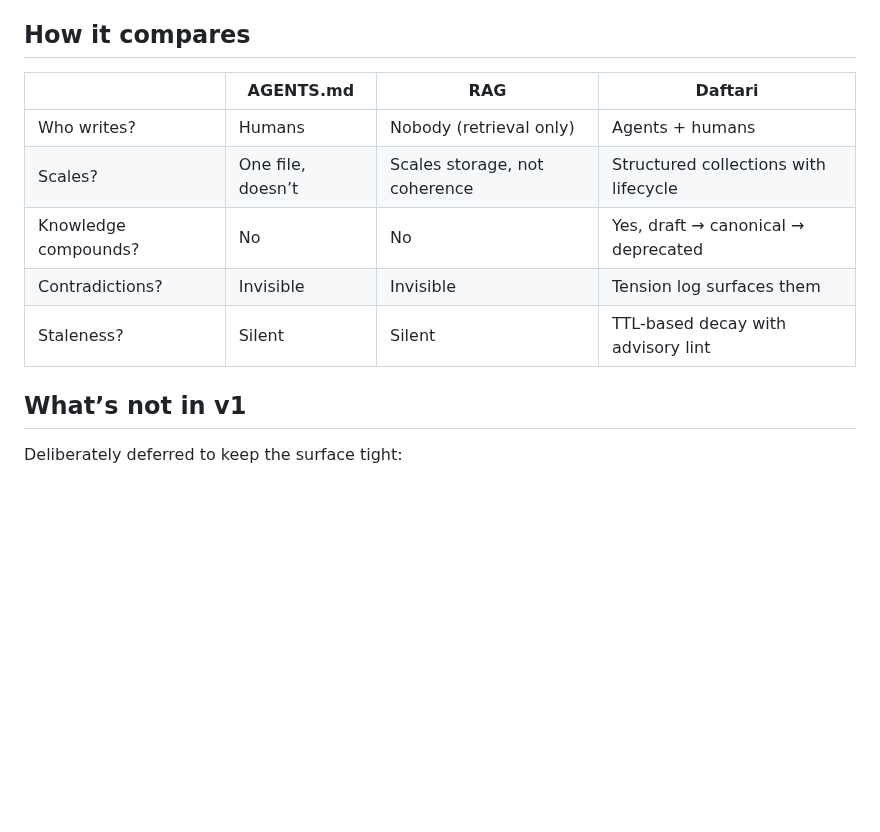
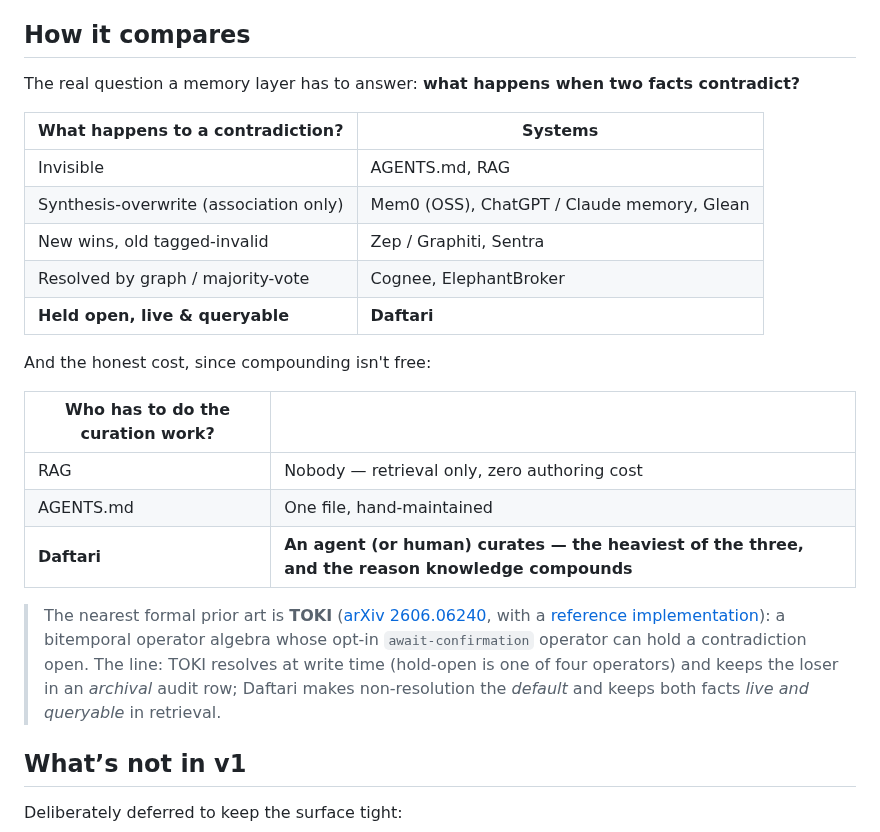
Before and after one commit to mavaali/daftari, a Markdown page: README.md, the part around the change. Rendered like a GitHub page; blank space fills up the shorter version.

Commit message:
docs(readme): reframe comparison around contradiction handling + honesty row + TOKI footnote

```diff
--- a/README.md
+++ b/README.md
@@ -431,13 +431,31 @@ reindexes when done.
 
 ## How it compares
 
-|                    |AGENTS.md        |RAG                          |Daftari                              |
-|--------------------|-----------------|-----------------------------|-------------------------------------|
-|Who writes?         |Humans           |Nobody (retrieval only)      |Agents + humans                      |
-|Scales?             |One file, doesn’t|Scales storage, not coherence|Structured collections with lifecycle|
-|Knowledge compounds?|No               |No                           |Yes, draft → canonical → deprecated  |
-|Contradictions?     |Invisible        |Invisible                    |Tension log surfaces them            |
-|Staleness?          |Silent           |Silent                       |TTL-based decay with advisory lint   |
+The real question a memory layer has to answer: **what happens when two facts
+contradict?**
+
+| What happens to a contradiction? | Systems |
+|---|---|
+| Invisible | AGENTS.md, RAG |
+| Synthesis-overwrite (association only) | Mem0 (OSS), ChatGPT / Claude memory, Glean |
+| New wins, old tagged-invalid | Zep / Graphiti, Sentra |
+| Resolved by graph / majority-vote | Cognee, ElephantBroker |
+| **Held open, live & queryable** | **Daftari** |
+
+And the honest cost, since compounding isn't free:
+
+| Who has to do the curation work? | |
+|---|---|
+| RAG | Nobody — retrieval only, zero authoring cost |
+| AGENTS.md | One file, hand-maintained |
+| **Daftari** | **An agent (or human) curates — the heaviest of the three, and the reason knowledge compounds** |
+
+> The nearest formal prior art is **TOKI** ([arXiv 2606.06240](https://arxiv.org/abs/2606.06240),
+> with a [reference implementation](https://github.com/ZenAlexa/toki-bitemporal-memory)):
+> a bitemporal operator algebra whose opt-in `await-confirmation` operator can hold a
+> contradiction open. The line: TOKI resolves at write time (hold-open is one of four
+> operators) and keeps the loser in an *archival* audit row; Daftari makes non-resolution
+> the *default* and keeps both facts *live and queryable* in retrieval.
 
 ## What’s not in v1
 
```
